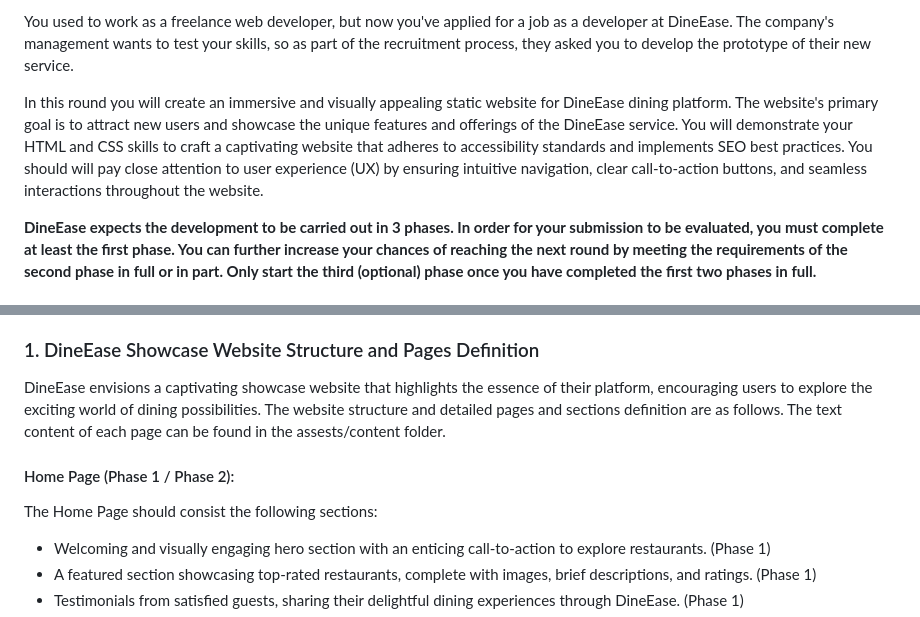
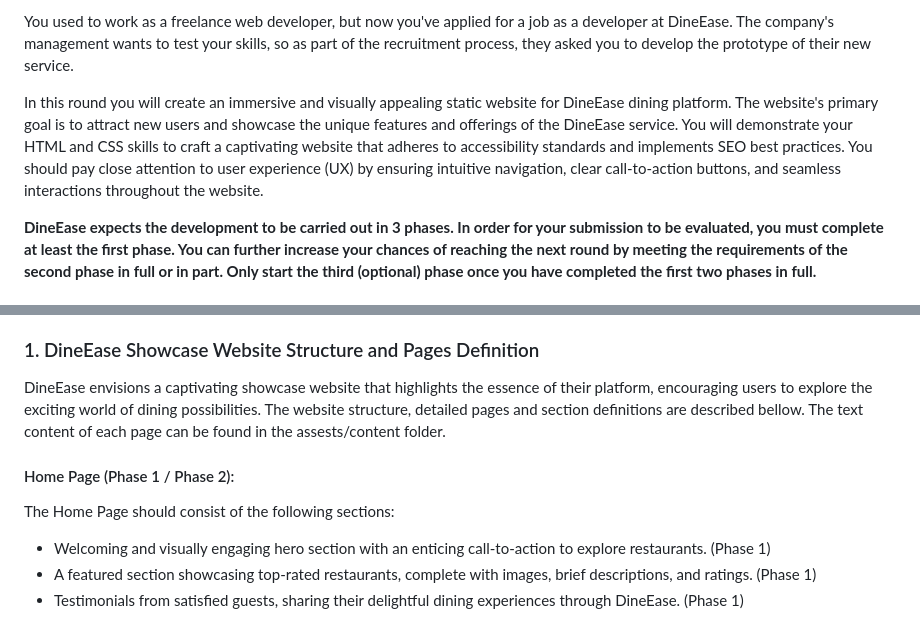
Before and after one commit to skillsit-hu/es2025-s17-hu-r1, a Markdown page: es2025-s17-hu-r1.md, 2 parts joined by grey strips. Drawn GitHub-style.

```diff
--- a/es2025-s17-hu-r1.md
+++ b/es2025-s17-hu-r1.md
@@ -12,7 +12,7 @@ Submitted by: [Skills IT](https://skillsit.hu)
 
 You used to work as a freelance web developer, but now you've applied for a job as a developer at DineEase. The company's management wants to test your skills, so as part of the recruitment process, they asked you to develop the prototype of their new service.
 
-In this round you will create an immersive and visually appealing static website for DineEase dining platform. The website's primary goal is to attract new users and showcase the unique features and offerings of the DineEase service. You will  demonstrate your HTML and CSS skills to craft a captivating website that adheres to accessibility standards and implements SEO best practices. You should will pay close attention to user experience (UX) by ensuring intuitive navigation, clear call-to-action buttons, and seamless interactions throughout the website.
+In this round you will create an immersive and visually appealing static website for DineEase dining platform. The website's primary goal is to attract new users and showcase the unique features and offerings of the DineEase service. You will  demonstrate your HTML and CSS skills to craft a captivating website that adheres to accessibility standards and implements SEO best practices. You should pay close attention to user experience (UX) by ensuring intuitive navigation, clear call-to-action buttons, and seamless interactions throughout the website.
 
 **DineEase expects the development to be carried out in 3 phases. In order for your submission to be evaluated, you must complete at least the first phase. You can further increase your chances of reaching the next round by meeting the requirements of the second phase in full or in part. Only start the third (optional) phase once you have completed the first two phases in full.**
 
@@ -21,10 +21,10 @@ You should thoroughly review the provided website structure and detailed pages a
 
 ### 1. DineEase Showcase Website Structure and Pages Definition
 
-DineEase envisions a captivating showcase website that highlights the essence of their platform, encouraging users to explore the exciting world of dining possibilities. The website structure and detailed pages and sections definition are as follows. The text content of each page can be found in the assests/content folder.
+DineEase envisions a captivating showcase website that highlights the essence of their platform, encouraging users to explore the exciting world of dining possibilities. The website structure, detailed pages and section definitions are described bellow. The text content of each page can be found in the assests/content folder.
 
 #### Home Page (Phase 1 / Phase 2):
-The Home Page should consist the following sections:
+The Home Page should consist of the following sections:
 * Welcoming and visually engaging hero section with an enticing call-to-action to explore restaurants. (Phase 1)
 * A featured section showcasing top-rated restaurants, complete with images, brief descriptions, and ratings. (Phase 1)
 * Testimonials from satisfied guests, sharing their delightful dining experiences through DineEase. (Phase 1)
```
